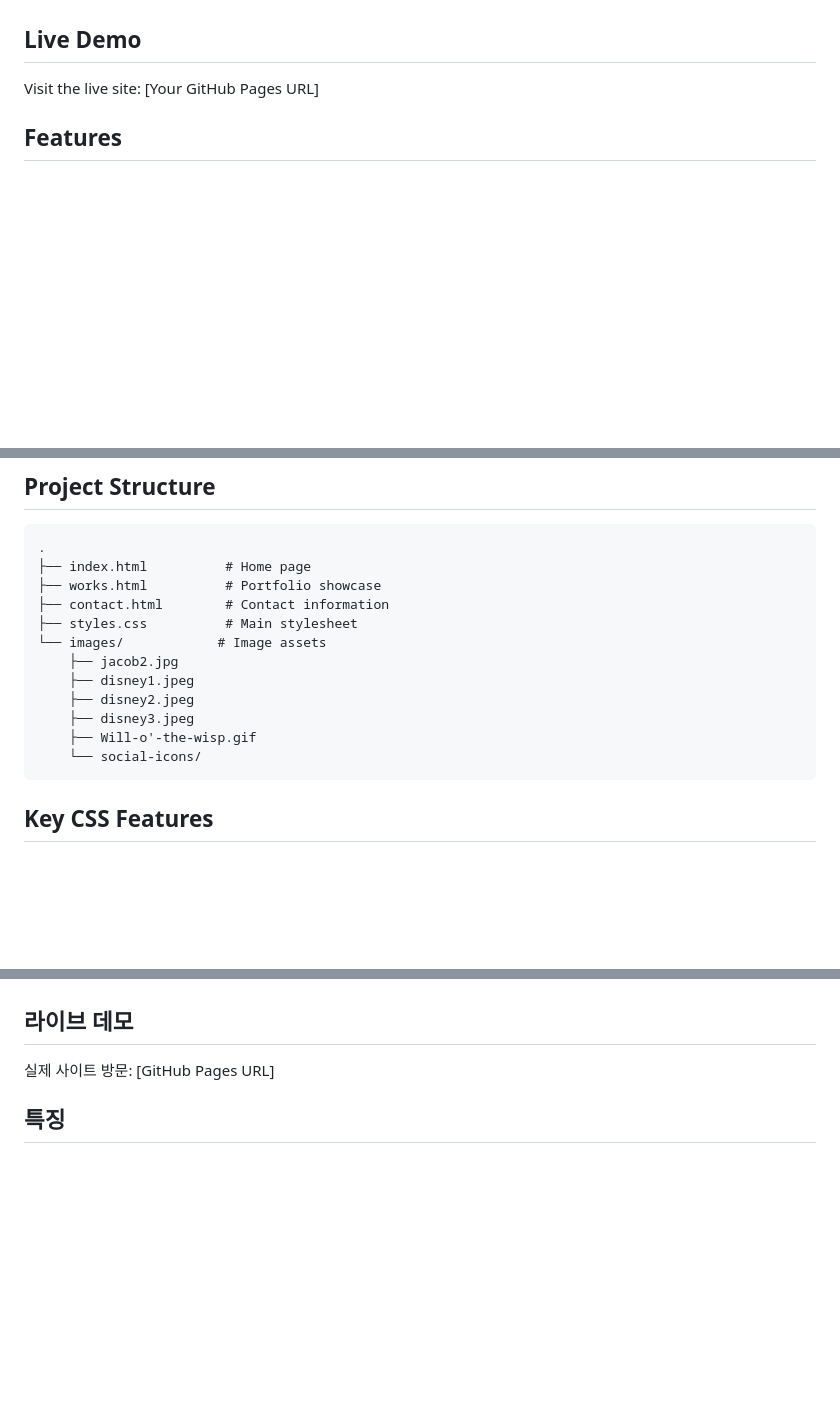
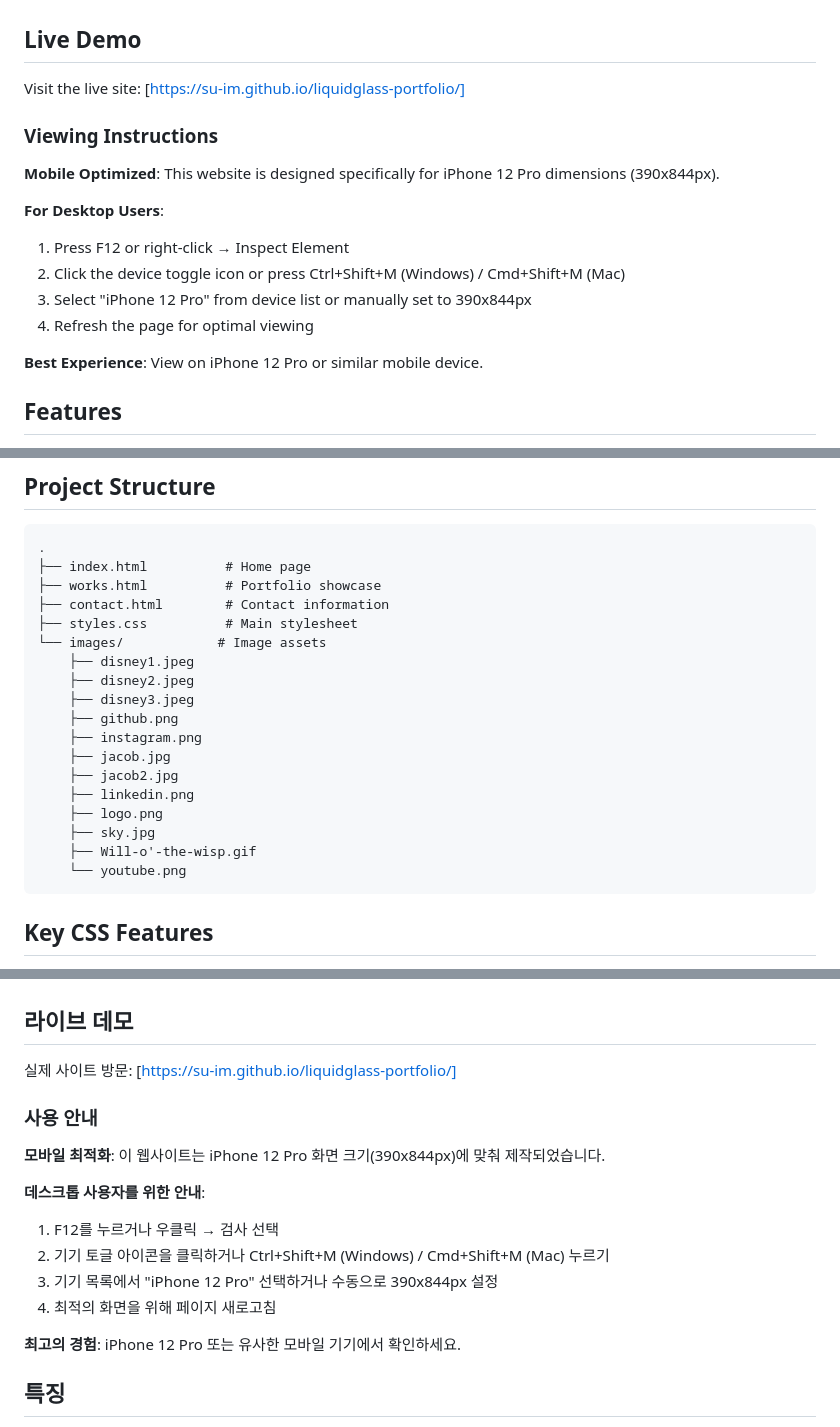
Before and after one commit to SU-IM/liquidglass-portfolio, a Markdown page: README.md, 3 parts joined by grey strips. GitHub-like rendering; blank space fills up the shorter version.

Commit message:
Add mobile viewing instructions to README

````diff
--- a/README.md
+++ b/README.md
@@ -3,7 +3,18 @@
 A personal portfolio website showcasing Jacob's (Seongu Im) travel vlogs, media artwork, and contact information. Built with HTML, CSS, and modern web design principles inspired by Apple's liquid glass aesthetic.
 
 ## Live Demo
-Visit the live site: [Your GitHub Pages URL]
+Visit the live site: [https://su-im.github.io/liquidglass-portfolio/]
+
+### Viewing Instructions
+**Mobile Optimized**: This website is designed specifically for iPhone 12 Pro dimensions (390x844px).
+
+**For Desktop Users**:
+1. Press F12 or right-click → Inspect Element
+2. Click the device toggle icon or press Ctrl+Shift+M (Windows) / Cmd+Shift+M (Mac)
+3. Select "iPhone 12 Pro" from device list or manually set to 390x844px
+4. Refresh the page for optimal viewing
+
+**Best Experience**: View on iPhone 12 Pro or similar mobile device.
 
 ## Features
 
@@ -36,12 +47,18 @@ Visit the live site: [Your GitHub Pages URL]
 ├── contact.html        # Contact information
 ├── styles.css          # Main stylesheet
 └── images/            # Image assets
-    ├── jacob2.jpg
     ├── disney1.jpeg
     ├── disney2.jpeg
     ├── disney3.jpeg
+    ├── github.png
+    ├── instagram.png
+    ├── jacob.jpg
+    ├── jacob2.jpg
+    ├── linkedin.png
+    ├── logo.png
+    ├── sky.jpg
     ├── Will-o'-the-wisp.gif
-    └── social-icons/
+    └── youtube.png
 ```
 
 ## Key CSS Features
@@ -87,7 +104,18 @@ npx serve
 Jacob(임성구)의 여행 브이로그, 미디어 아트웨어, 연락처 정보를 보여주는 개인 포트폴리오 웹사이트입니다. HTML, CSS와 애플의 리퀴드 글라스 미학에서 영감을 받은 모던 웹 디자인 원칙으로 제작되었습니다.
 
 ## 라이브 데모
-실제 사이트 방문: [GitHub Pages URL]
+실제 사이트 방문: [https://su-im.github.io/liquidglass-portfolio/]
+
+### 사용 안내
+**모바일 최적화**: 이 웹사이트는 iPhone 12 Pro 화면 크기(390x844px)에 맞춰 제작되었습니다.
+
+**데스크톱 사용자를 위한 안내**:
+1. F12를 누르거나 우클릭 → 검사 선택
+2. 기기 토글 아이콘을 클릭하거나 Ctrl+Shift+M (Windows) / Cmd+Shift+M (Mac) 누르기
+3. 기기 목록에서 "iPhone 12 Pro" 선택하거나 수동으로 390x844px 설정
+4. 최적의 화면을 위해 페이지 새로고침
+
+**최고의 경험**: iPhone 12 Pro 또는 유사한 모바일 기기에서 확인하세요.
 
 ## 특징
 
````
Also changed, not shown: other parts of README.md (+8 -2 lines).
